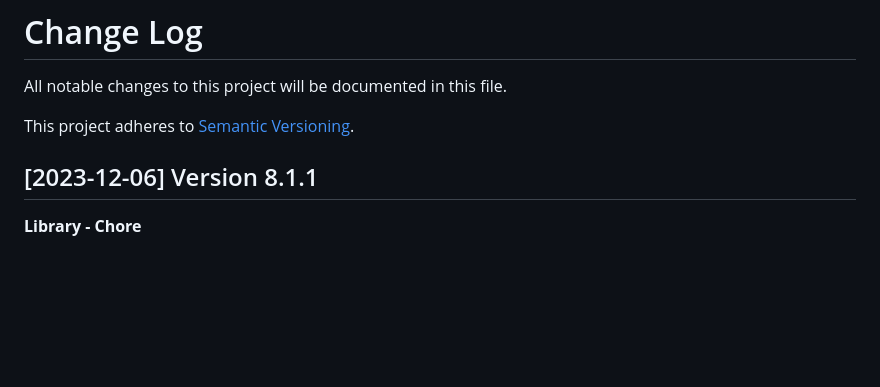
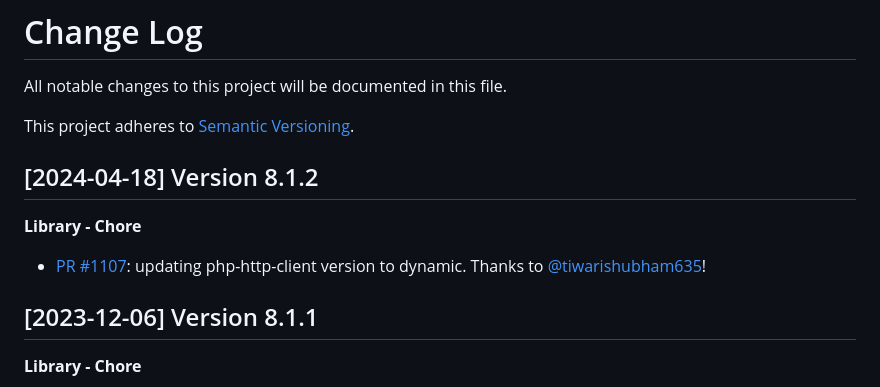
Before and after one commit to sendgrid/sendgrid-php, a Markdown page: CHANGELOG.md, the part around the change. GitHub-like rendering; blank space fills up the shorter version.

Commit message:
[Librarian] Version Bump

```diff
--- a/CHANGELOG.md
+++ b/CHANGELOG.md
@@ -2,6 +2,12 @@
 All notable changes to this project will be documented in this file.
 
 This project adheres to [Semantic Versioning](http://semver.org/).
+
+[2024-04-18] Version 8.1.2
+--------------------------
+**Library - Chore**
+- [PR #1107](https://github.com/sendgrid/sendgrid-php/pull/1107): updating php-http-client version to dynamic. Thanks to [@tiwarishubham635](https://github.com/tiwarishubham635)!
+
 
 [2023-12-06] Version 8.1.1
 --------------------------
```
